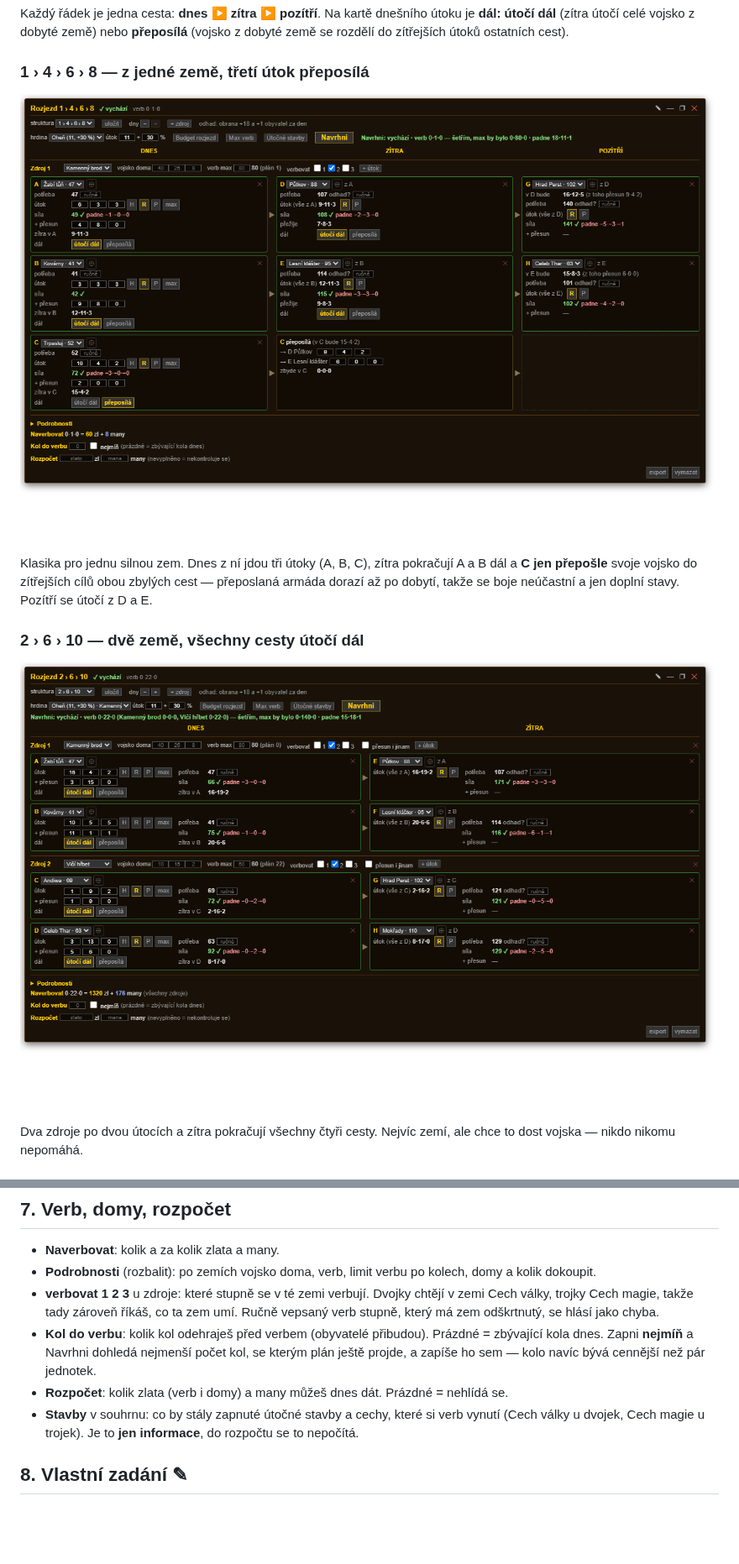
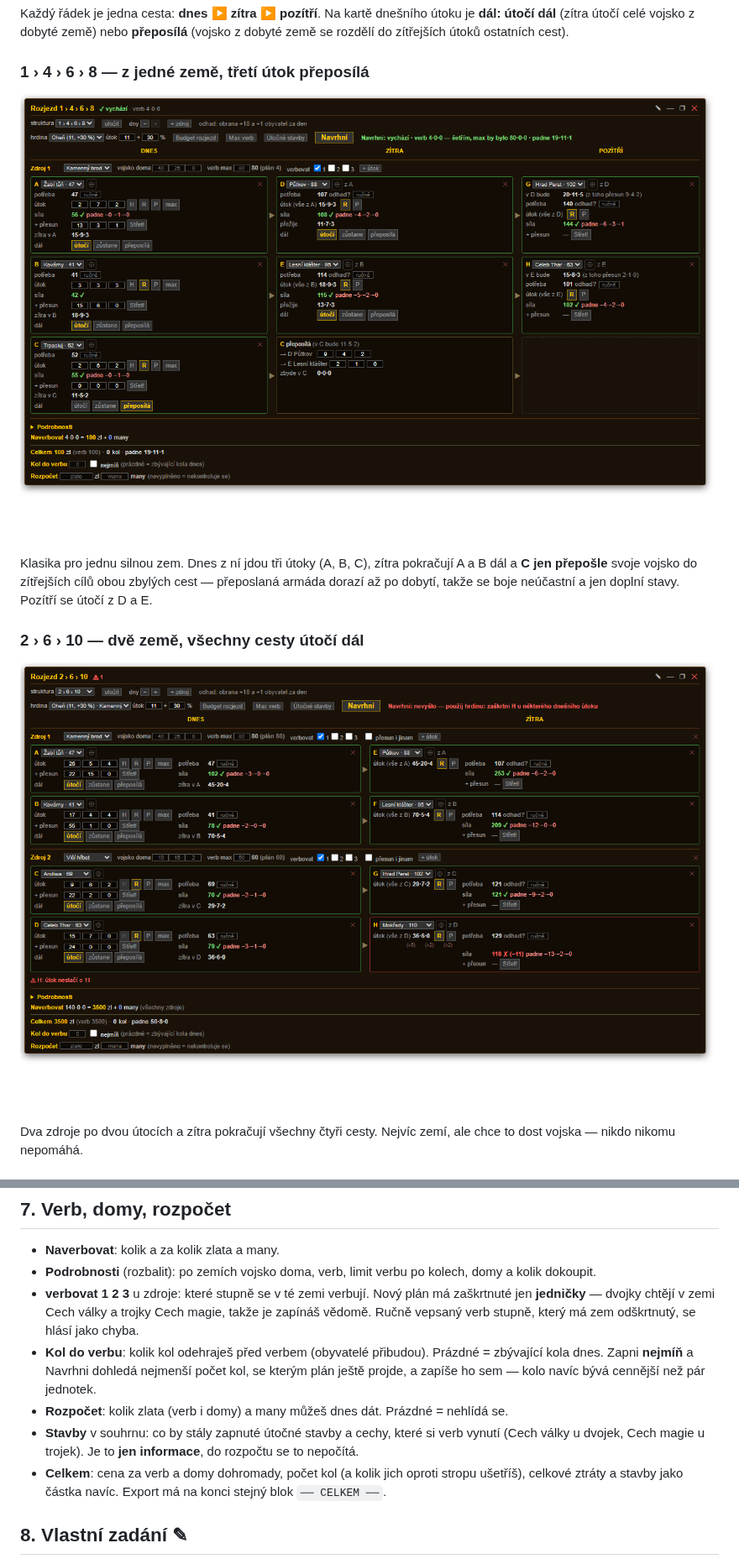
Before and after one commit to goringardevang-alt/darkelf-planovac-rozjezdu, a Markdown page: NAVOD.md, 2 parts joined by grey strips. Shown at 84% size. Rendered like a GitHub page; pictures changed too: obrazky/rozjezd-1-4-6-8.png, obrazky/rozjezd-2-6-10.png; blank space fills up the shorter version.

```diff
--- a/NAVOD.md
+++ b/NAVOD.md
@@ -156,9 +161,9 @@ na další dny (útok z čerstvě dobyté země) nemá vliv.
 - **Naverbovat**: kolik a za kolik zlata a many.
 - **Podrobnosti** (rozbalit): po zemích vojsko doma, verb, limit verbu po kolech,
   domy a kolik dokoupit.
-- **verbovat 1 2 3** u zdroje: které stupně se v té zemi verbují. Dvojky chtějí v zemi
-  Cech války, trojky Cech magie, takže tady zároveň říkáš, co ta zem umí. Ručně vepsaný
-  verb stupně, který má zem odškrtnutý, se hlásí jako chyba.
+- **verbovat 1 2 3** u zdroje: které stupně se v té zemi verbují. Nový plán má zaškrtnuté
+  jen **jedničky** — dvojky chtějí v zemi Cech války a trojky Cech magie, takže je zapínáš
+  vědomě. Ručně vepsaný verb stupně, který má zem odškrtnutý, se hlásí jako chyba.
 - **Kol do verbu**: kolik kol odehraješ před verbem (obyvatelé přibudou). Prázdné =
   zbývající kola dnes. Zapni **nejmíň** a Navrhni dohledá nejmenší počet kol, se kterým
   plán ještě projde, a zapíše ho sem — kolo navíc bývá cennější než pár jednotek.
@@ -166,6 +171,8 @@ na další dny (útok z čerstvě dobyté země) nemá vliv.
 - **Stavby** v souhrnu: co by stály zapnuté útočné stavby a cechy, které si verb vynutí
   (Cech války u dvojek, Cech magie u trojek). Je to **jen informace**, do rozpočtu se to
   nepočítá.
+- **Celkem**: cena za verb a domy dohromady, počet kol (a kolik jich oproti stropu ušetříš),
+  celkové ztráty a stavby jako částka navíc. Export má na konci stejný blok `── CELKEM ──`.
 
 ## 8. Vlastní zadání ✎
 
```
Also changed, not shown: other parts of NAVOD.md (+12 -7 lines), README.md (+2 -0 lines), obrazky/karta-utoku.png, obrazky/okno.png, obrazky/rozjezd-2-5-7.png, 1 other file.
